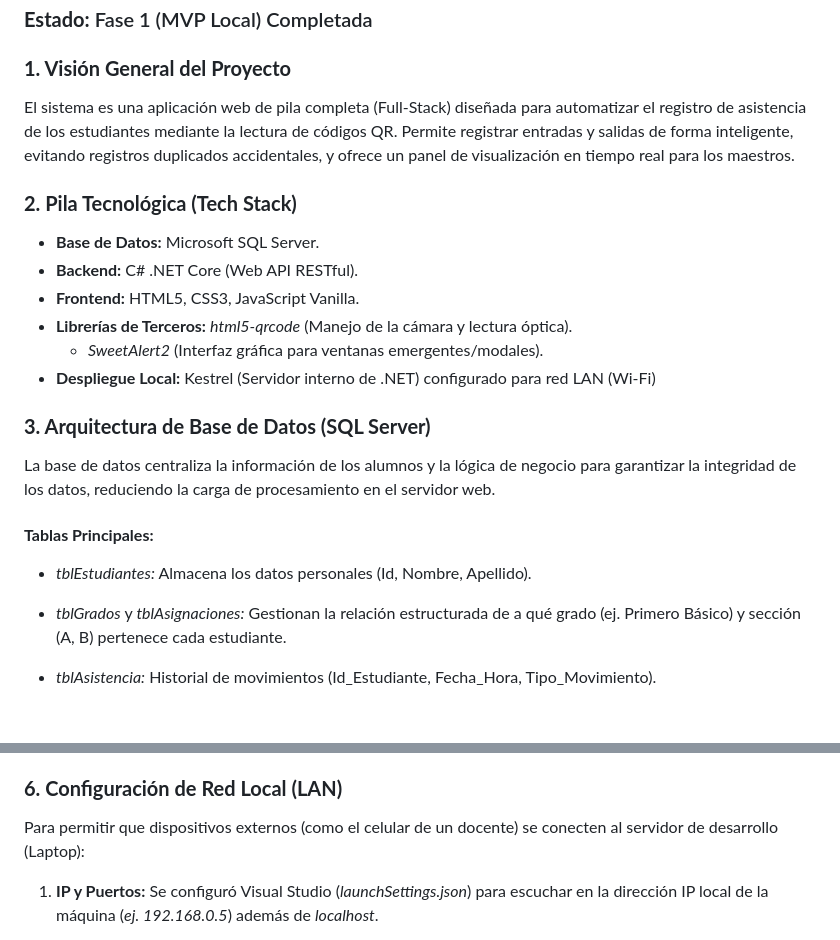
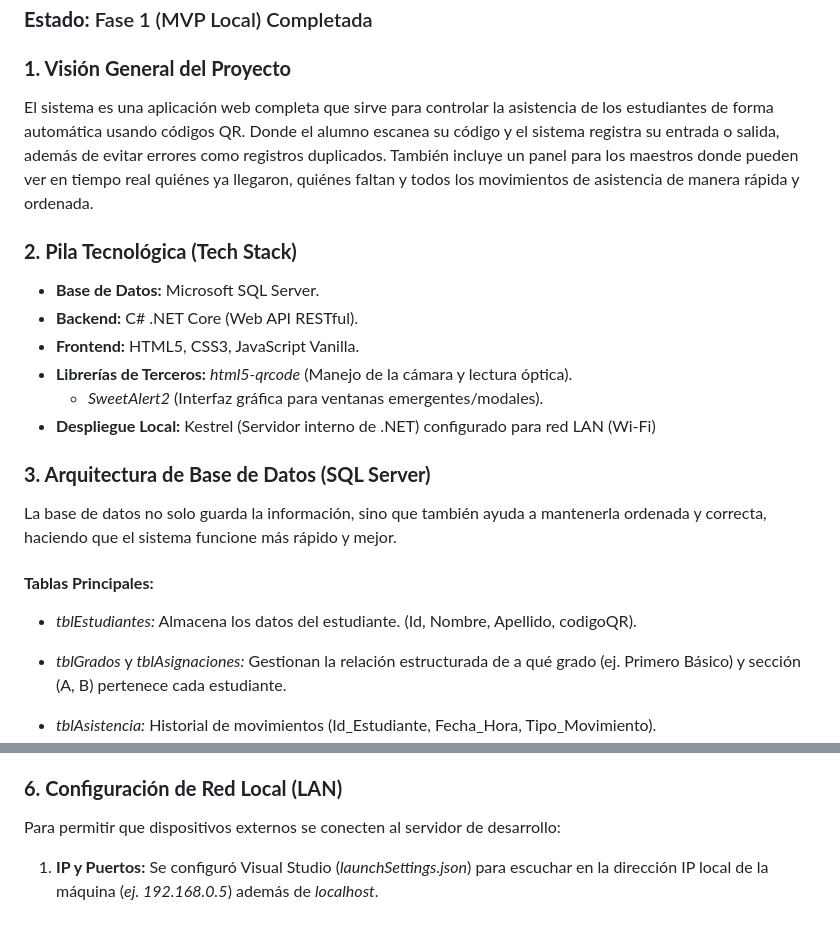
Before and after one commit to Gem3rC4/apiAsistenciaColegio, a Markdown page: README.md, 2 parts joined by grey strips. GitHub-like rendering; blank space fills up the shorter version.

Commit message:
Revise README for clarity and detail improvements
Updated project overview and database architecture descriptions for clarity and detail.

```diff
--- a/README.md
+++ b/README.md
@@ -4,7 +4,7 @@
 ### **Estado:** Fase 1 (MVP Local) Completada
 
 ### **1. Visión General del Proyecto**
-El sistema es una aplicación web de pila completa (Full-Stack) diseñada para automatizar el registro de asistencia de los estudiantes mediante la lectura de códigos QR. Permite registrar entradas y salidas de forma inteligente, evitando registros duplicados accidentales, y ofrece un panel de visualización en tiempo real para los maestros.
+El sistema es una aplicación web completa que sirve para controlar la asistencia de los estudiantes de forma automática usando códigos QR. Donde el alumno escanea su código y el sistema registra su entrada o salida, además de evitar errores como registros duplicados. También incluye un panel para los maestros donde pueden ver en tiempo real quiénes ya llegaron, quiénes faltan y todos los movimientos de asistencia de manera rápida y ordenada.
 
 ### **2. Pila Tecnológica (Tech Stack)**
 * **Base de Datos:** Microsoft SQL Server.
@@ -16,11 +16,11 @@ El sistema es una aplicación web de pila completa (Full-Stack) diseñada para a
 
 
 ### **3. Arquitectura de Base de Datos (SQL Server)**
-La base de datos centraliza la información de los alumnos y la lógica de negocio para garantizar la integridad de los datos, reduciendo la carga de procesamiento en el servidor web.
+La base de datos no solo guarda la información, sino que también ayuda a mantenerla ordenada y correcta, haciendo que el sistema funcione más rápido y mejor.
 
 #### **Tablas Principales:**
 
-* *tblEstudiantes:* Almacena los datos personales (Id, Nombre, Apellido).
+* *tblEstudiantes:* Almacena los datos del estudiante. (Id, Nombre, Apellido, codigoQR).
 
 * *tblGrados* y *tblAsignaciones:* Gestionan la relación estructurada de a qué grado (ej. Primero Básico) y sección (A, B) pertenece cada estudiante.
 
@@ -71,7 +71,7 @@ Toda la interfaz gráfica reside en la carpeta pública *wwwroot.* Se optó por
 3. *reporte.html* (**Panel de Maestros**): Consume el endpoint GET y renderiza una tabla dinámica. Los estados de asistencia ("PRESENTE", "FALTA") se colorean automáticamente mediante etiquetas (badges) CSS. Los registros se auto-ordenan desde la base de datos por Grado > Sección > Apellido.
 
 ### **6. Configuración de Red Local (LAN)**
-Para permitir que dispositivos externos (como el celular de un docente) se conecten al servidor de desarrollo (Laptop):
+Para permitir que dispositivos externos se conecten al servidor de desarrollo:
 
 1. **IP y Puertos:** Se configuró Visual Studio (*launchSettings.json*) para escuchar en la dirección IP local de la máquina (*ej. 192.168.0.5*) además de *localhost*.
 
```
